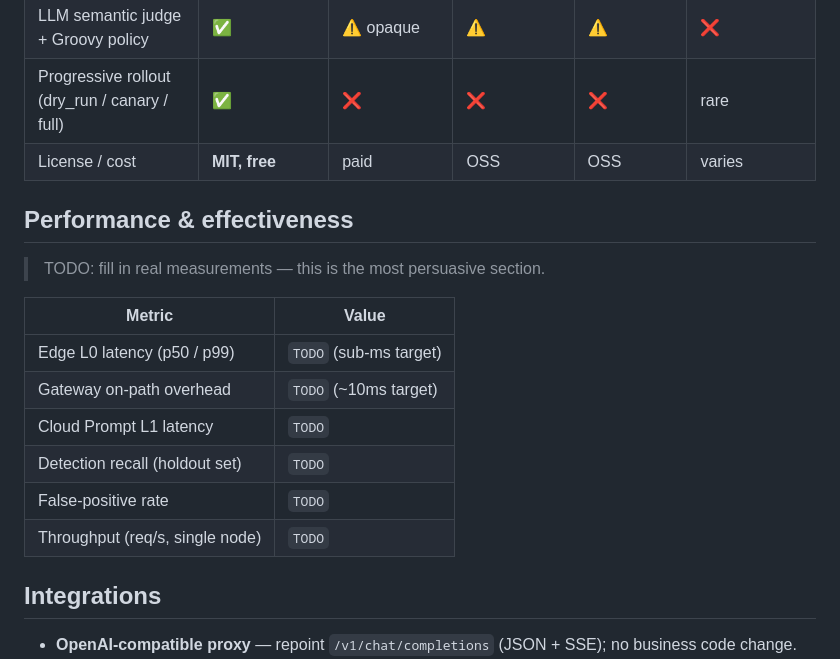
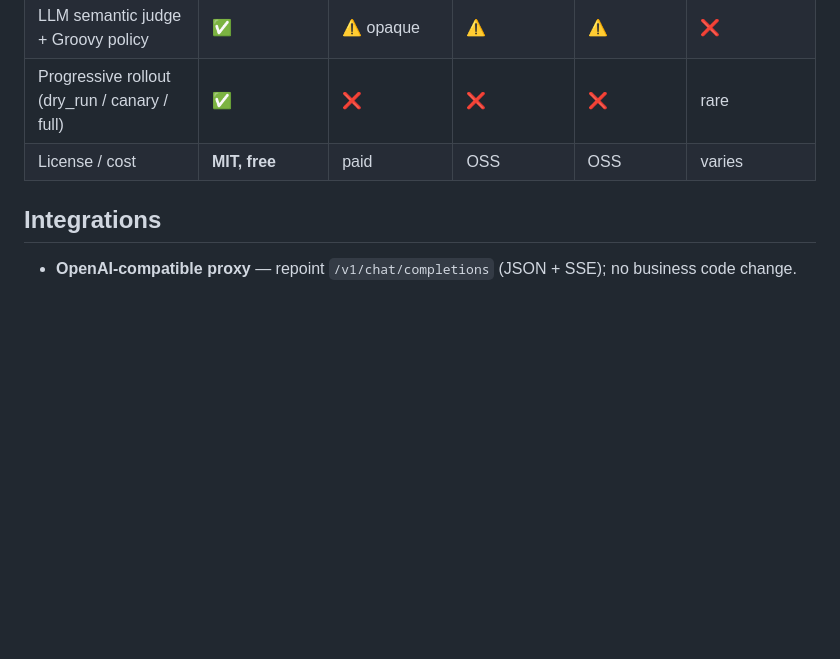
Before and after one commit to i1see1you/VirbiusLLM, a Markdown page: README.md, the part around the change. Rendered like a GitHub page; blank space fills up the shorter version.

Commit message:
docs: README 移除未填数据的「性能与效果」章节

```diff
--- a/README.md
+++ b/README.md
@@ -154,19 +154,6 @@ Pick the layers that match your deployment — start small, go deeper as risk gr
 | LLM semantic judge + Groovy policy | ✅ | ⚠️ opaque | ⚠️ | ⚠️ | ❌ |
 | Progressive rollout (dry_run / canary / full) | ✅ | ❌ | ❌ | ❌ | rare |
 | License / cost | **MIT, free** | paid | OSS | OSS | varies |
-
-## Performance & effectiveness
-
-> TODO: fill in real measurements — this is the most persuasive section.
-
-| Metric | Value |
-|---|---|
-| Edge L0 latency (p50 / p99) | `TODO` (sub-ms target) |
-| Gateway on-path overhead | `TODO` (~10ms target) |
-| Cloud Prompt L1 latency | `TODO` |
-| Detection recall (holdout set) | `TODO` |
-| False-positive rate | `TODO` |
-| Throughput (req/s, single node) | `TODO` |
 
 ## Integrations
 
```
Also changed, not shown: README.zh.md (+0 -13 lines).
